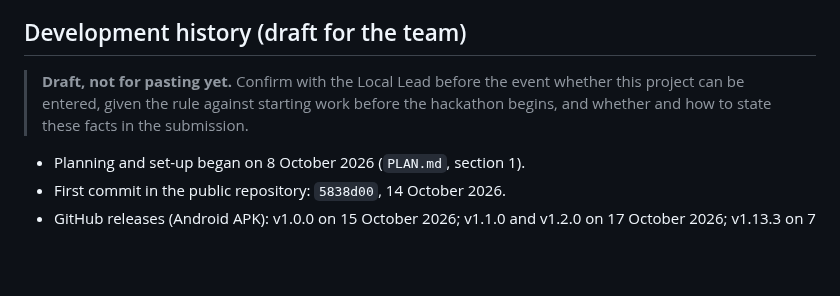
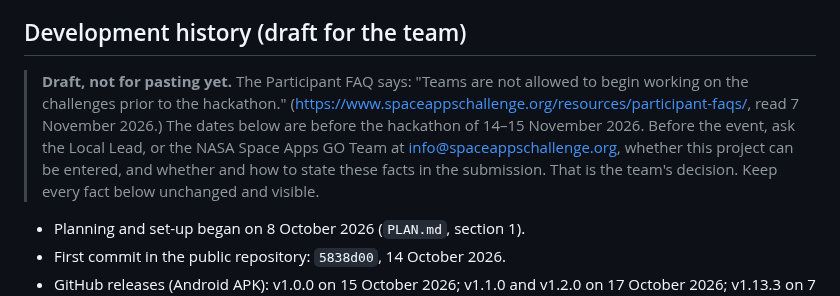
Before and after one commit to localizedprojects/CLPS-MOON-BROWSER, a Markdown page: docs/submission.md, the part around the change. Rendered like a GitHub page; blank space fills up the shorter version.

Commit message:
Docs: quote the pre-hackathon rule verbatim in the history draft
The development-history note now quotes the FAQ sentence with its URL and
read date, and names who to ask (the Local Lead or the GO Team). The
listed facts are unchanged, and the decision stays with the team.

Co-Authored-By: Claude Opus 5.5 <noreply@anthropic.com>
Claude-Session: https://claude.ai/code/session_014cZmiMc7imPdB8JrrmQw6C

```diff
--- a/docs/submission.md
+++ b/docs/submission.md
@@ -339,9 +339,13 @@ Claude Code (Anthropic's AI coding agent) wrote the code, tests and documentatio
 
 ## Development history (draft for the team)
 
-> **Draft, not for pasting yet.** Confirm with the Local Lead before the event whether this
-> project can be entered, given the rule against starting work before the hackathon begins,
-> and whether and how to state these facts in the submission.
+> **Draft, not for pasting yet.** The Participant FAQ says: "Teams are not allowed to begin
+> working on the challenges prior to the hackathon."
+> (<https://www.spaceappschallenge.org/resources/participant-faqs/>, read 7 November 2026.)
+> The dates below are before the hackathon of 14–15 November 2026. Before the event, ask the
+> Local Lead, or the NASA Space Apps GO Team at info@spaceappschallenge.org, whether this
+> project can be entered, and whether and how to state these facts in the submission. That
+> is the team's decision. Keep every fact below unchanged and visible.
 
 - Planning and set-up began on 8 October 2026 (`PLAN.md`, section 1).
 - First commit in the public repository: `5838d00`, 14 October 2026.
```
